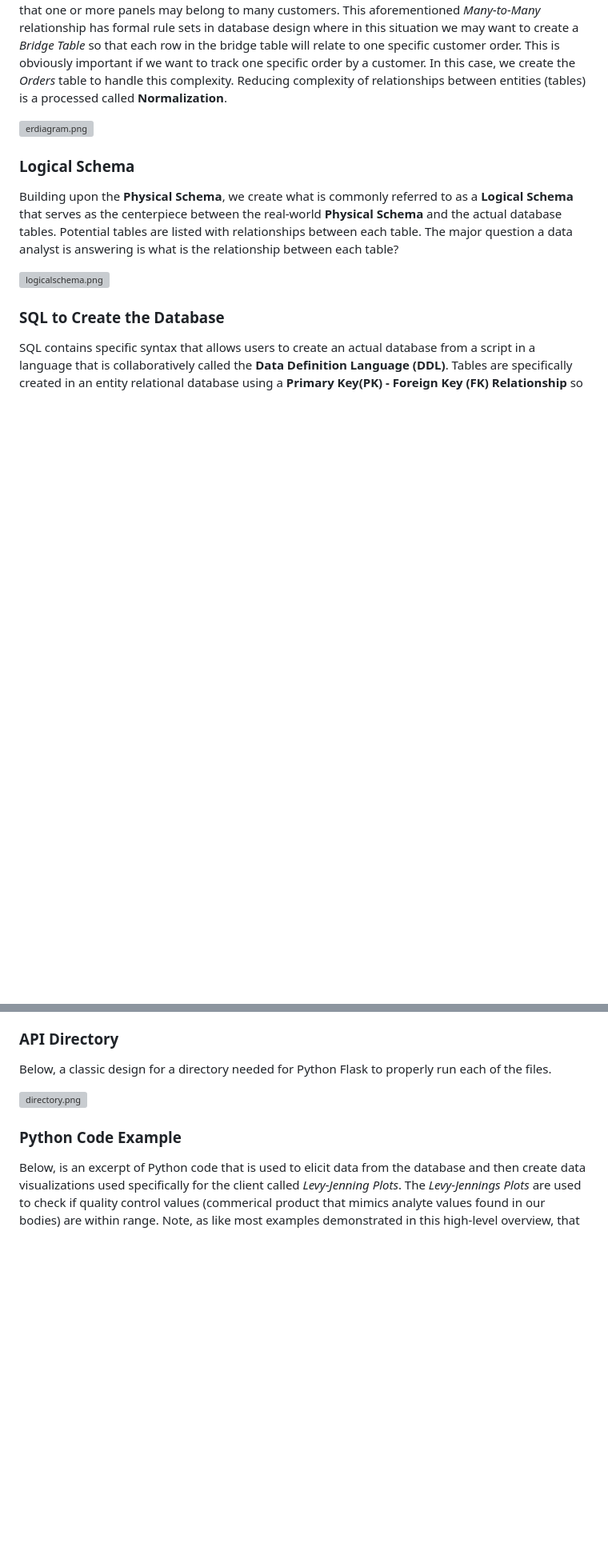
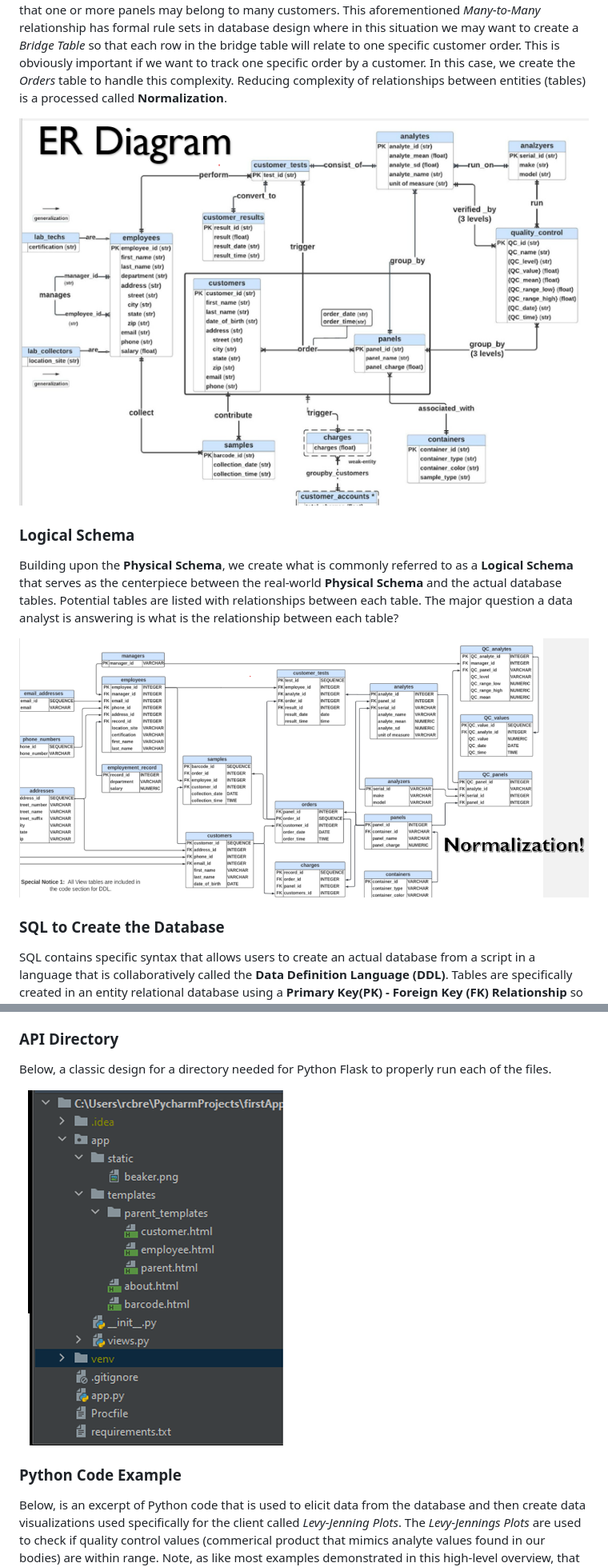
Before and after one commit to RyansStacks/Mock_Laboratory, a Markdown page: README.md, 2 parts joined by grey strips. Shown at 80% size. Rendered like a GitHub page; blank space fills up the shorter version; grey boxes are pictures that could not be loaded.

```diff
--- a/README.md
+++ b/README.md
@@ -28,13 +28,13 @@ Below, is a flowchart that depicts the very specific entities that will needed t
 
 The relationships seen in the __Logical Schema__ are formally noted with the idea of __Cardinality__ that describes the relationship of similar instances between two or more tables that will be created. For example, we may decide to create a _Customers_ and _Panels_ tables that share the relationship that customers order one or more panels (groups of medical test). We also note in the opposite direction that one or more panels may belong to many customers. This aforementioned _Many-to-Many_ relationship has formal rule sets in database design where in this situation we may want to create a _Bridge Table_ so that each row in the bridge table will relate to one specific customer order. This is obviously important if we want to track one specific order by a customer. In this case, we create the _Orders_ table to handle this complexity. Reducing complexity of relationships between entities (tables) is a processed called __Normalization__.
 
-![erdiagram.png](erdiagram.png)
+![erdiagram.png](https://github.com/RyansStacks/Mock_Laboratory/blob/main/img/erdiagram.png)
 
 ### Logical Schema
 
 Building upon the __Physical Schema__, we create what is commonly referred to as a __Logical Schema__ that serves as the centerpiece between the real-world __Physical Schema__ and the actual database tables. Potential tables are listed with relationships between each table. The major question a data analyst is answering is what is the relationship between each table?
 
-![logicalschema.png](logicalschema.png)
+![logicalschema.png](https://github.com/RyansStacks/Mock_Laboratory/blob/main/img/logicalschema.png)
 
 ### SQL to Create the Database
 
@@ -130,7 +130,7 @@ Data storage and the use of `TRIGGERS` are excellent in performing data storage
 
 Below, a classic design for a directory needed for Python Flask to properly run each of the files.
 
-![directory.png](directory.png)
+![directory.png](https://github.com/RyansStacks/Mock_Laboratory/blob/main/img/directory.png)
 
 
 ### Python Code Example
```
Also changed, not shown: other parts of README.md (+2 -2 lines).
